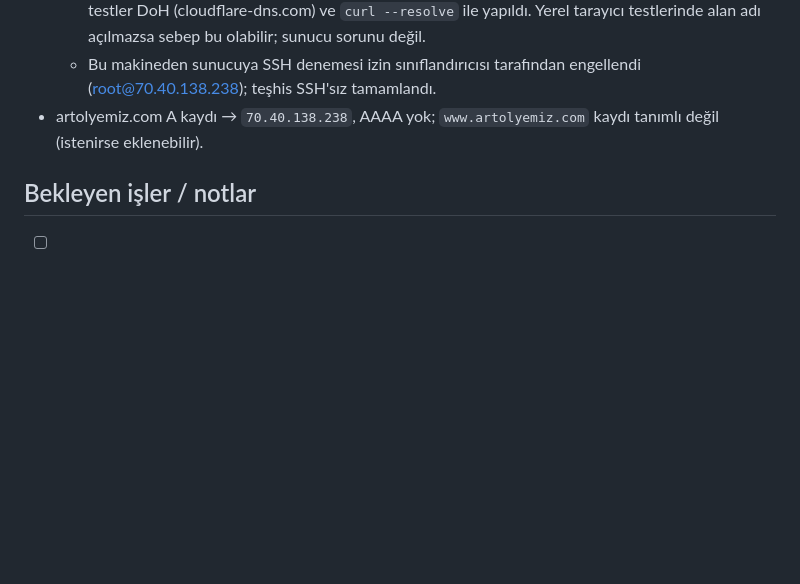
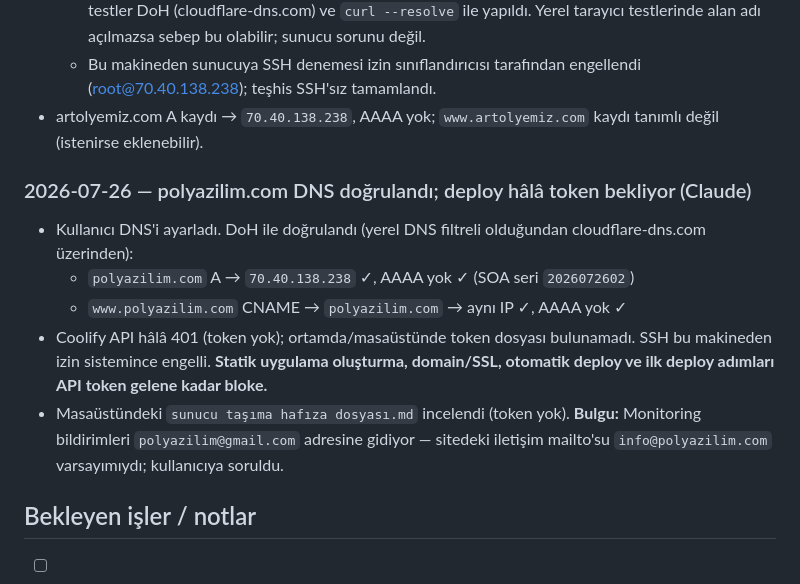
Before and after one commit to Sefa-Yuzuak/polyazilim_web, a Markdown page: PROGRESS.md, the part around the change. Drawn GitHub-style; blank space fills up the shorter version.

Commit message:
PROGRESS.md: polyazilim.com DNS dogrulandi; deploy token bekliyor
Co-Authored-By: Claude Fable 5 <noreply@anthropic.com>

```diff
--- a/PROGRESS.md
+++ b/PROGRESS.md
@@ -78,6 +78,14 @@ buradan tüm bağlamı edinebilmelidir. **Her görevden sonra güncellenmelidir.
   - Bu makineden sunucuya SSH denemesi izin sınıflandırıcısı tarafından engellendi (root@70.40.138.238); teşhis SSH'sız tamamlandı.
 - artolyemiz.com A kaydı → `70.40.138.238`, AAAA yok; `www.artolyemiz.com` kaydı tanımlı değil (istenirse eklenebilir).
 
+### 2026-07-26 — polyazilim.com DNS doğrulandı; deploy hâlâ token bekliyor (Claude)
+
+- Kullanıcı DNS'i ayarladı. DoH ile doğrulandı (yerel DNS filtreli olduğundan cloudflare-dns.com üzerinden):
+  - `polyazilim.com` A → `70.40.138.238` ✓, AAAA yok ✓ (SOA seri `2026072602`)
+  - `www.polyazilim.com` CNAME → `polyazilim.com` → aynı IP ✓, AAAA yok ✓
+- Coolify API hâlâ 401 (token yok); ortamda/masaüstünde token dosyası bulunamadı. SSH bu makineden izin sistemince engelli. **Statik uygulama oluşturma, domain/SSL, otomatik deploy ve ilk deploy adımları API token gelene kadar bloke.**
+- Masaüstündeki `sunucu taşıma hafıza dosyası.md` incelendi (token yok). **Bulgu:** Monitoring bildirimleri `polyazilim@gmail.com` adresine gidiyor — sitedeki iletişim mailto'su `info@polyazilim.com` varsayımıydı; kullanıcıya soruldu.
+
 ## Bekleyen işler / notlar
 - [ ] İletişim e-postasını doğrula (`info@polyazilim.com` varsayıldı).
 - [ ] `og:url`/`og:image` mutlak adresini canlı domainle doğrula (`https://polyazilim.com/` varsayıldı).
```
